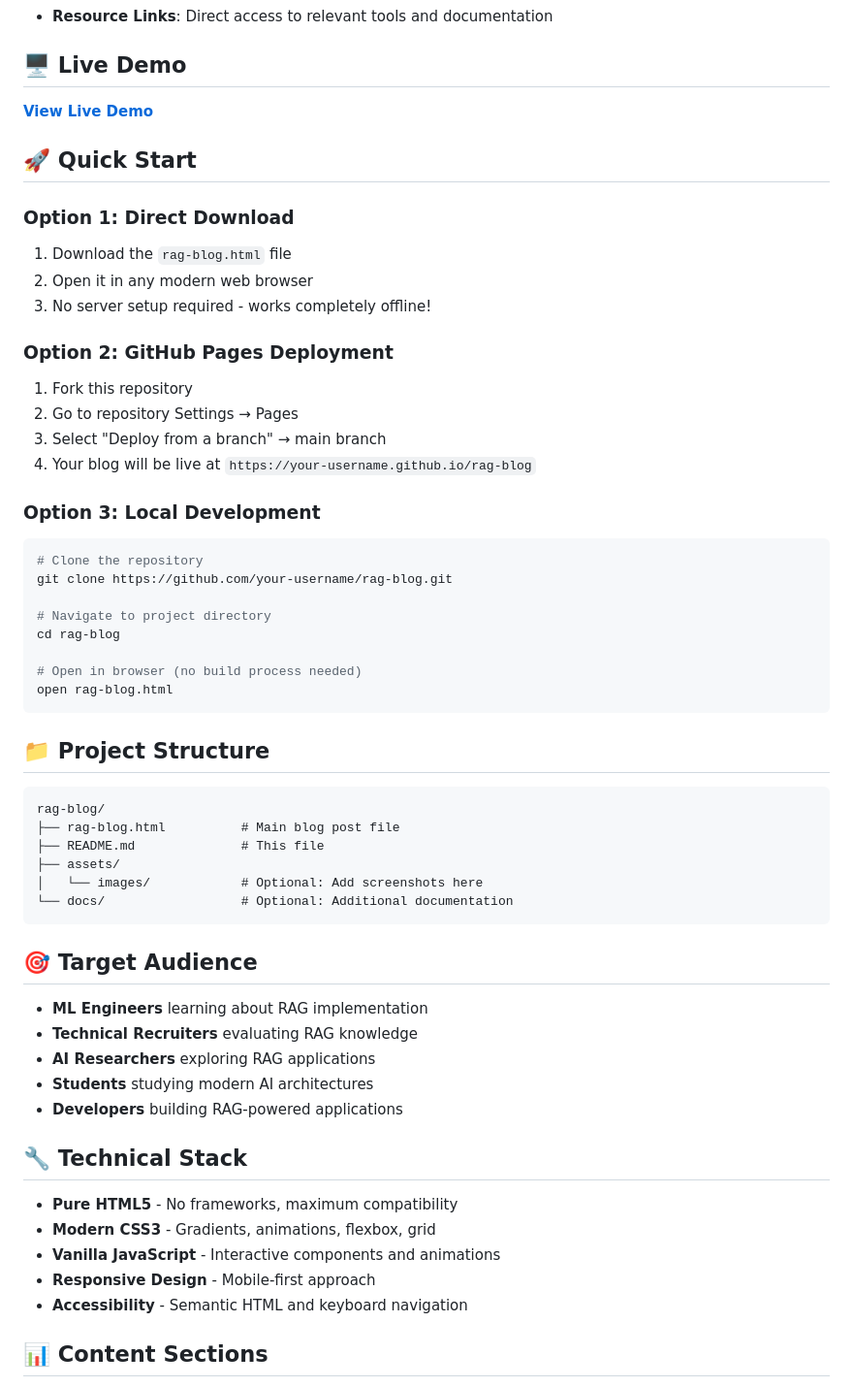
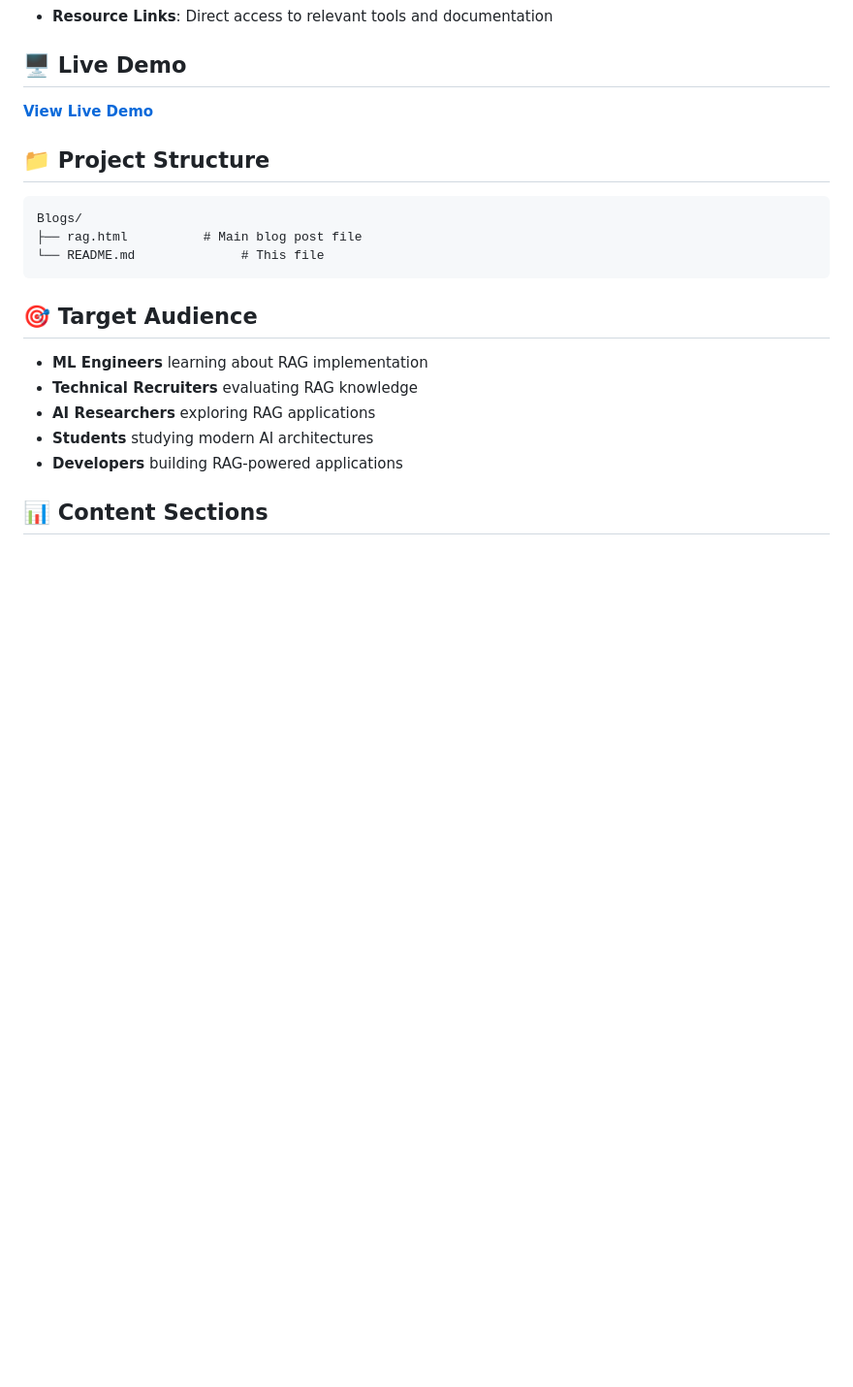
Before and after one commit to Prathameshv07/Blogs, a Markdown page: readme.md, the part around one of its changes. Shown at 97% size. Rendered like a GitHub page; blank space fills up the shorter version.

````diff
--- a/readme.md
+++ b/readme.md
@@ -48,38 +48,11 @@ This project presents a deep dive into RAG technology through an interactive HTM
 
-## 🚀 Quick Start
-
-### Option 1: Direct Download
-1. Download the `rag-blog.html` file
-2. Open it in any modern web browser
-3. No server setup required - works completely offline!
-
-### Option 2: GitHub Pages Deployment
-1. Fork this repository
-2. Go to repository Settings → Pages
-3. Select "Deploy from a branch" → main branch
-4. Your blog will be live at `https://your-username.github.io/rag-blog`
-
-### Option 3: Local Development
-```bash
-# Clone the repository
-git clone https://github.com/your-username/rag-blog.git
-
-# Navigate to project directory
-cd rag-blog
-
-# Open in browser (no build process needed)
-open rag-blog.html
-```
 
 ## 📁 Project Structure
 
 ```
-rag-blog/
-├── rag-blog.html          # Main blog post file
-├── README.md              # This file
-├── assets/
-│   └── images/            # Optional: Add screenshots here
-└── docs/                  # Optional: Additional documentation
+Blogs/
+├── rag.html          # Main blog post file
+└── README.md              # This file
 ```
 
 ## 🎯 Target Audience
@@ -89,14 +62,6 @@ rag-blog/
 - **AI Researchers** exploring RAG applications
 - **Students** studying modern AI architectures
 - **Developers** building RAG-powered applications
-
-## 🔧 Technical Stack
-
-- **Pure HTML5** - No frameworks, maximum compatibility
-- **Modern CSS3** - Gradients, animations, flexbox, grid
-- **Vanilla JavaScript** - Interactive components and animations
-- **Responsive Design** - Mobile-first approach
-- **Accessibility** - Semantic HTML and keyboard navigation
 
 ## 📊 Content Sections
 
````
Also changed, not shown: other parts of readme.md (+4 -60 lines).
